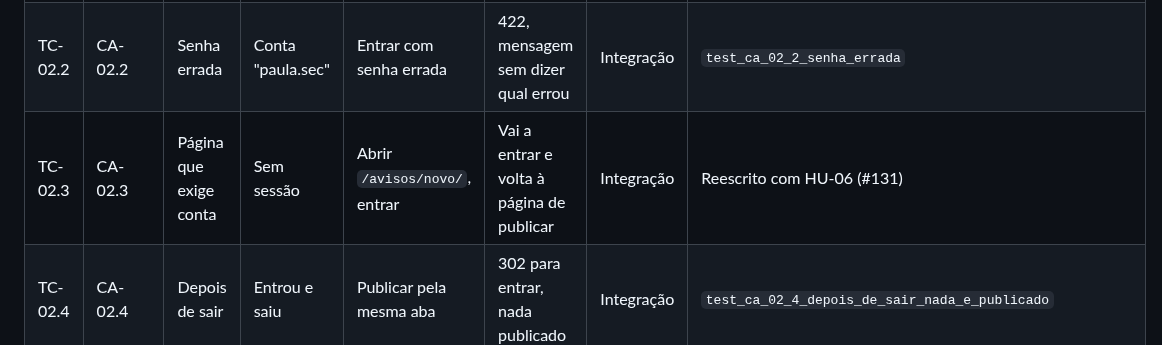
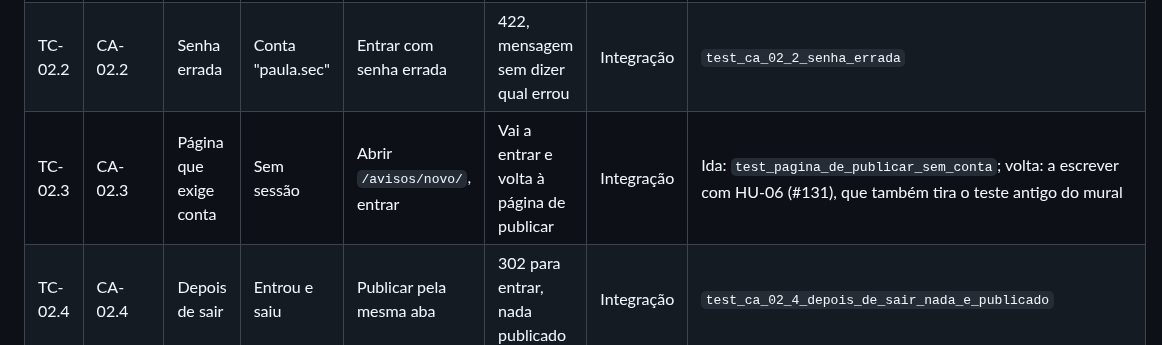
Before and after one commit to jacksongomesbr/uft-cc-es-mini-mural, a Markdown page: TESTES.md, the part around the change. Drawn GitHub-style.

Commit message:
docs: apontar o teste que já cobre a ida do TC-02.3
Pedido da revisão da Carla no #136: a ida do CA-02.3 novo já tem teste,
e a volta fica a escrever com HU-06.

Refs #128

Co-Authored-By: Claude Opus 5.5 <noreply@anthropic.com>

```diff
--- a/TESTES.md
+++ b/TESTES.md
@@ -67,7 +67,7 @@ caso representa.
 |---|---|---|---|---|---|---|---|
 | TC-02.1 | CA-02.1 | Nome e senha certos | Conta "paula.sec" | Entrar | 303 para o mural, nome no topo | Integração | `test_ca_02_1_entrar_leva_ao_mural_e_mostra_quem_entrou` |
 | TC-02.2 | CA-02.2 | Senha errada | Conta "paula.sec" | Entrar com senha errada | 422, mensagem sem dizer qual errou | Integração | `test_ca_02_2_senha_errada` |
-| TC-02.3 | CA-02.3 | Página que exige conta | Sem sessão | Abrir `/avisos/novo/`, entrar | Vai a entrar e volta à página de publicar | Integração | Reescrito com HU-06 (#131) |
+| TC-02.3 | CA-02.3 | Página que exige conta | Sem sessão | Abrir `/avisos/novo/`, entrar | Vai a entrar e volta à página de publicar | Integração | Ida: `test_pagina_de_publicar_sem_conta`; volta: a escrever com HU-06 (#131), que também tira o teste antigo do mural |
 | TC-02.4 | CA-02.4 | Depois de sair | Entrou e saiu | Publicar pela mesma aba | 302 para entrar, nada publicado | Integração | `test_ca_02_4_depois_de_sair_nada_e_publicado` |
 
 ### HU-03.1 Publicar aviso curto
```
